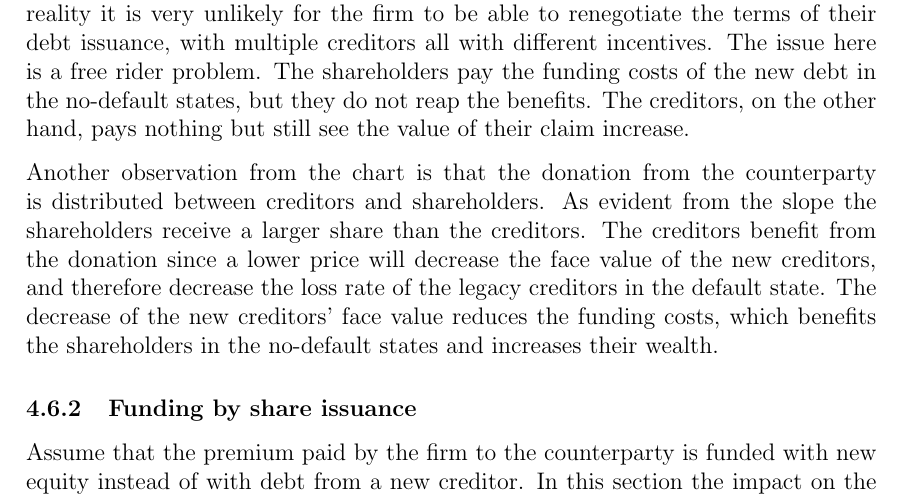
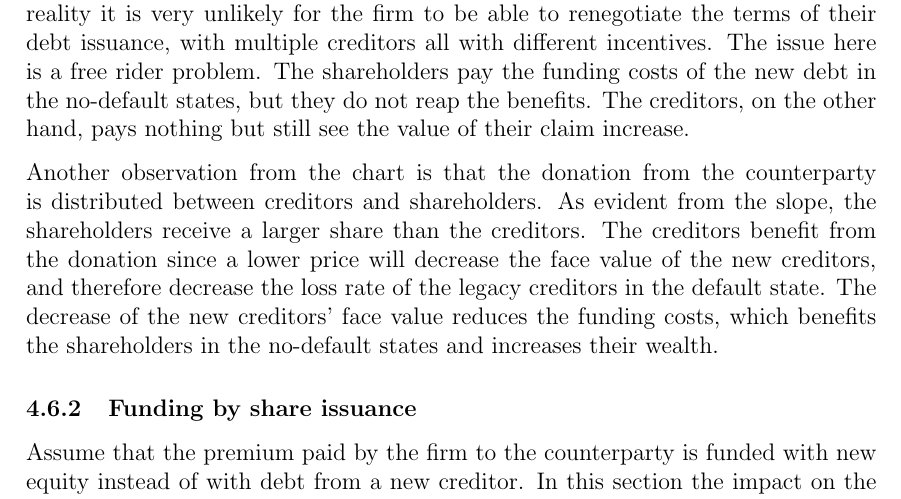
Before and after one commit to sebastianbaltser/master-thesis, a LaTeX thesis (thesis/main.tex, which reads thesis/content/body-matter/single-period-model/examples/risk-free-project/funding-by-debt-issuance.tex): part of page 49 of 69, cut so that both start at the same text. Compiled offline with pdfLaTeX.

Commit message:
Fix grammar

```diff
--- a/thesis/content/body-matter/single-period-model/examples/risk-free-project/funding-by-debt-issuance.tex
+++ b/thesis/content/body-matter/single-period-model/examples/risk-free-project/funding-by-debt-issuance.tex
@@ -262,7 +262,7 @@
 
         Another observation from the chart is that the donation from the counterparty
         is distributed between creditors and shareholders.
-        As evident from the slope the shareholders receive a larger share than the creditors.
+        As evident from the slope, the shareholders receive a larger share than the creditors.
         The creditors benefit from the donation since a lower price will
         decrease the face value of the new creditors, and therefore decrease the loss rate
         of the legacy creditors in the default state.
```
